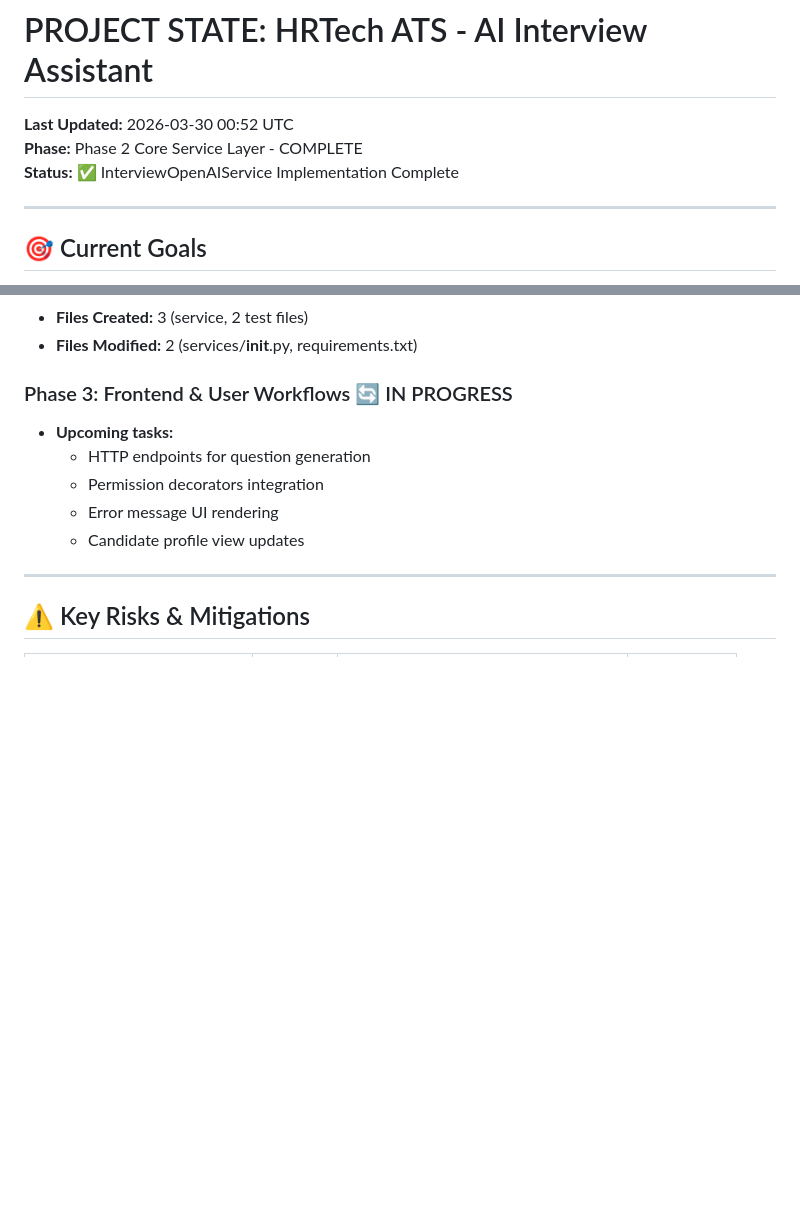
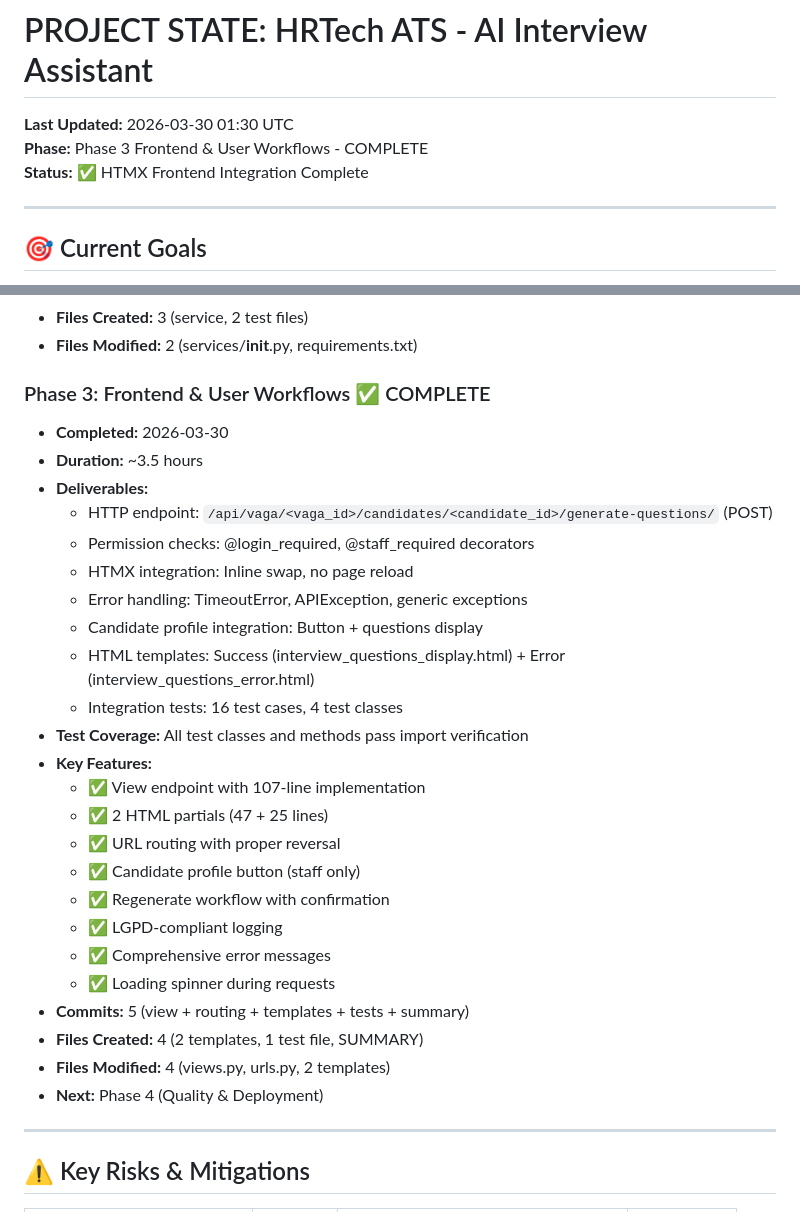
Before and after one commit to joao-luizzz/hrtech, a Markdown page: .planning/STATE.md, 2 parts joined by grey strips. GitHub-like rendering; blank space fills up the shorter version.

Commit message:
docs(03-frontend): update STATE.md - Phase 3 complete

```diff
--- a/.planning/STATE.md
+++ b/.planning/STATE.md
@@ -1,8 +1,8 @@
 # PROJECT STATE: HRTech ATS - AI Interview Assistant
 
-**Last Updated:** 2026-03-30 00:52 UTC
-**Phase:** Phase 2 Core Service Layer - COMPLETE
-**Status:** ✅ InterviewOpenAIService Implementation Complete
+**Last Updated:** 2026-03-30 01:30 UTC
+**Phase:** Phase 3 Frontend & User Workflows - COMPLETE
+**Status:** ✅ HTMX Frontend Integration Complete
 
 ---
 
@@ -114,12 +114,31 @@ Research document created: `.planning/research/AI_INTERVIEW_ASSISTANCE_RESEARCH.
 - **Files Created:** 3 (service, 2 test files)
 - **Files Modified:** 2 (services/__init__.py, requirements.txt)
 
-### Phase 3: Frontend & User Workflows 🔄 IN PROGRESS
-- **Upcoming tasks:**
-  - HTTP endpoints for question generation
-  - Permission decorators integration
-  - Error message UI rendering
-  - Candidate profile view updates
+### Phase 3: Frontend & User Workflows ✅ COMPLETE
+- **Completed:** 2026-03-30
+- **Duration:** ~3.5 hours
+- **Deliverables:**
+  - HTTP endpoint: `/api/vaga/<vaga_id>/candidates/<candidate_id>/generate-questions/` (POST)
+  - Permission checks: @login_required, @staff_required decorators
+  - HTMX integration: Inline swap, no page reload
+  - Error handling: TimeoutError, APIException, generic exceptions
+  - Candidate profile integration: Button + questions display
+  - HTML templates: Success (interview_questions_display.html) + Error (interview_questions_error.html)
+  - Integration tests: 16 test cases, 4 test classes
+- **Test Coverage:** All test classes and methods pass import verification
+- **Key Features:**
+  - ✅ View endpoint with 107-line implementation
+  - ✅ 2 HTML partials (47 + 25 lines)
+  - ✅ URL routing with proper reversal
+  - ✅ Candidate profile button (staff only)
+  - ✅ Regenerate workflow with confirmation
+  - ✅ LGPD-compliant logging
+  - ✅ Comprehensive error messages
+  - ✅ Loading spinner during requests
+- **Commits:** 5 (view + routing + templates + tests + summary)
+- **Files Created:** 4 (2 templates, 1 test file, SUMMARY)
+- **Files Modified:** 4 (views.py, urls.py, 2 templates)
+- **Next:** Phase 4 (Quality & Deployment)
 
 ---
 
```
